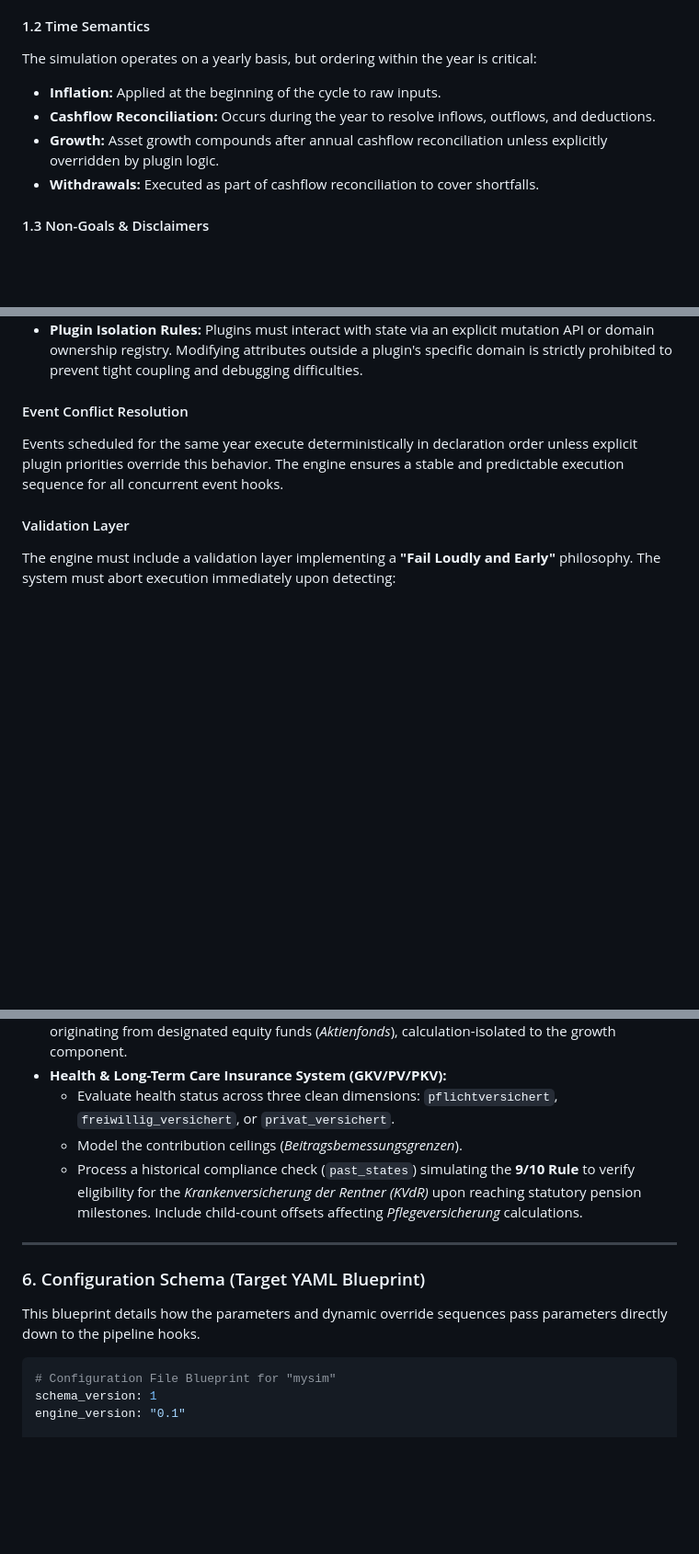
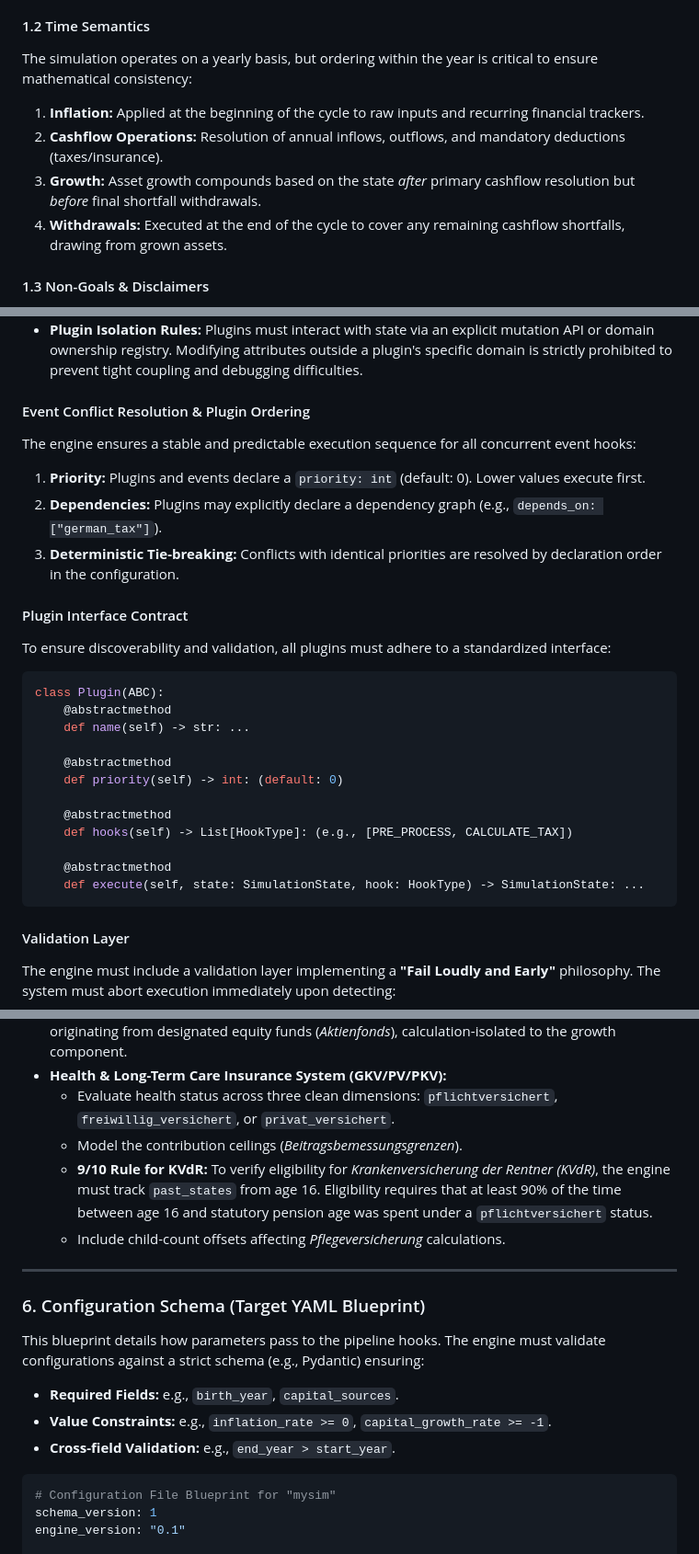
Before and after one commit to jules256/mysim, a Markdown page: requirements_v2.md, 3 parts joined by grey strips. Shown at 92% size. Rendered like a GitHub page; blank space fills up the shorter version.

````diff
--- a/requirements_v2.md
+++ b/requirements_v2.md
@@ -9,11 +9,11 @@ The purpose of `mysim` is to build a highly decoupled financial simulation model
 The simulation engine must produce numerically identical structured outputs (or deterministic normalized outputs) for identical configuration inputs and engine versions. No implicit wall-clock time, locale, or non-seeded randomness may affect calculations. This ensures reproducibility for regression testing, scenario comparison, and result caching.
 
 #### 1.2 Time Semantics
-The simulation operates on a yearly basis, but ordering within the year is critical:
-* **Inflation:** Applied at the beginning of the cycle to raw inputs.
-* **Cashflow Reconciliation:** Occurs during the year to resolve inflows, outflows, and deductions.
-* **Growth:** Asset growth compounds after annual cashflow reconciliation unless explicitly overridden by plugin logic.
-* **Withdrawals:** Executed as part of cashflow reconciliation to cover shortfalls.
+The simulation operates on a yearly basis, but ordering within the year is critical to ensure mathematical consistency:
+1. **Inflation:** Applied at the beginning of the cycle to raw inputs and recurring financial trackers.
+2. **Cashflow Operations:** Resolution of annual inflows, outflows, and mandatory deductions (taxes/insurance).
+3. **Growth:** Asset growth compounds based on the state *after* primary cashflow resolution but *before* final shortfall withdrawals.
+4. **Withdrawals:** Executed at the end of the cycle to cover any remaining cashflow shortfalls, drawing from grown assets.
 
 #### 1.3 Non-Goals & Disclaimers
 * **Professional Advice:** The simulation provides planning-oriented approximations and does **not** constitute legal, tax, or financial advice.
@@ -47,8 +47,28 @@ The architecture consists of a country-agnostic **Core Simulation Engine** that
 * **Data Transparency Rule:** All plugins have open read-only access to all active values within the model state during execution.
 * **Plugin Isolation Rules:** Plugins must interact with state via an explicit mutation API or domain ownership registry. Modifying attributes outside a plugin's specific domain is strictly prohibited to prevent tight coupling and debugging difficulties.
 
-#### Event Conflict Resolution
-Events scheduled for the same year execute deterministically in declaration order unless explicit plugin priorities override this behavior. The engine ensures a stable and predictable execution sequence for all concurrent event hooks.
+#### Event Conflict Resolution & Plugin Ordering
+The engine ensures a stable and predictable execution sequence for all concurrent event hooks:
+1. **Priority:** Plugins and events declare a `priority: int` (default: 0). Lower values execute first.
+2. **Dependencies:** Plugins may explicitly declare a dependency graph (e.g., `depends_on: ["german_tax"]`).
+3. **Deterministic Tie-breaking:** Conflicts with identical priorities are resolved by declaration order in the configuration.
+
+#### Plugin Interface Contract
+To ensure discoverability and validation, all plugins must adhere to a standardized interface:
+```python
+class Plugin(ABC):
+    @abstractmethod
+    def name(self) -> str: ...
+
+    @abstractmethod
+    def priority(self) -> int: (default: 0)
+
+    @abstractmethod
+    def hooks(self) -> List[HookType]: (e.g., [PRE_PROCESS, CALCULATE_TAX])
+
+    @abstractmethod
+    def execute(self, state: SimulationState, hook: HookType) -> SimulationState: ...
+```
 
 #### Validation Layer
 The engine must include a validation layer implementing a **"Fail Loudly and Early"** philosophy. The system must abort execution immediately upon detecting:
@@ -135,12 +169,16 @@ The system must support a dedicated German Tax and Insurance plugin parsing spec
 * **Health & Long-Term Care Insurance System (GKV/PV/PKV):**
     * Evaluate health status across three clean dimensions: `pflichtversichert`, `freiwillig_versichert`, or `privat_versichert`.
     * Model the contribution ceilings (*Beitragsbemessungsgrenzen*).
-    * Process a historical compliance check (`past_states`) simulating the **9/10 Rule** to verify eligibility for the *Krankenversicherung der Rentner (KVdR)* upon reaching statutory pension milestones. Include child-count offsets affecting *Pflegeversicherung* calculations.
+    * **9/10 Rule for KVdR:** To verify eligibility for *Krankenversicherung der Rentner (KVdR)*, the engine must track `past_states` from age 16. Eligibility requires that at least 90% of the time between age 16 and statutory pension age was spent under a `pflichtversichert` status.
+    * Include child-count offsets affecting *Pflegeversicherung* calculations.
 
 ---
 
 ### 6. Configuration Schema (Target YAML Blueprint)
-This blueprint details how the parameters and dynamic override sequences pass parameters directly down to the pipeline hooks.
+This blueprint details how parameters pass to the pipeline hooks. The engine must validate configurations against a strict schema (e.g., Pydantic) ensuring:
+* **Required Fields:** e.g., `birth_year`, `capital_sources`.
+* **Value Constraints:** e.g., `inflation_rate >= 0`, `capital_growth_rate >= -1`.
+* **Cross-field Validation:** e.g., `end_year > start_year`.
 
 ```yaml
 # Configuration File Blueprint for "mysim"
````
Also changed, not shown: other parts of requirements_v2.md (+73 -20 lines).
